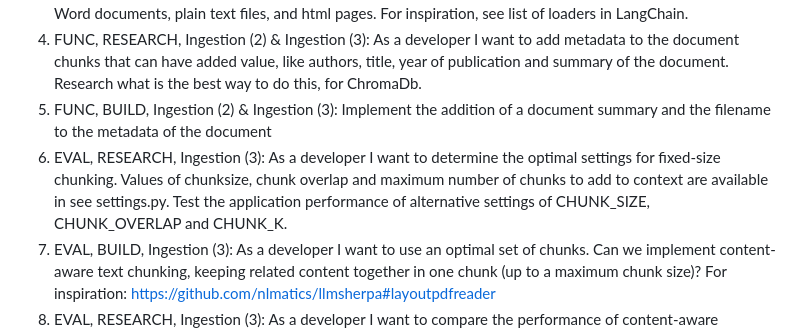
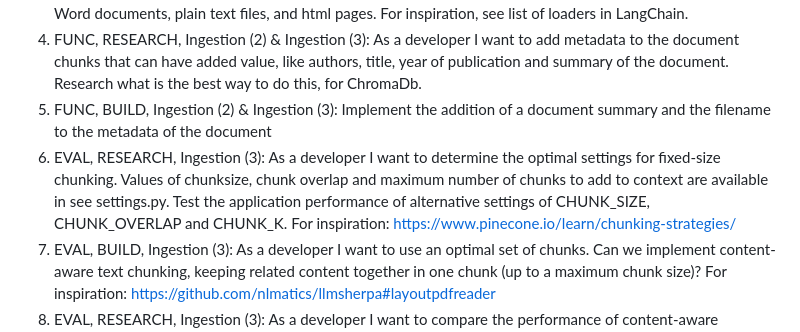
Before and after one commit to pbl-nl/appl-docchat, a Markdown page: README.md, the part around the change. Drawn GitHub-style.

```diff
--- a/README.md
+++ b/README.md
@@ -80,7 +80,7 @@ All user stories have an association with one of the steps (1 - 12) in the pipel
 3. FUNC, BUILD, Ingestion (2): As a user I want to query not only PDF’s, but also other file types with text, like Word documents, plain text files, and html pages. For inspiration, see list of loaders in LangChain.
 4. FUNC, RESEARCH, Ingestion (2) & Ingestion (3): As a developer I want to add metadata to the document chunks that can have added value, like authors, title, year of publication and summary of the document. Research what is the best way to do this, for ChromaDb.
 5. FUNC, BUILD, Ingestion (2) & Ingestion (3): Implement the addition of a document summary and the filename to the metadata of the document
-6. EVAL, RESEARCH, Ingestion (3): As a developer I want to determine the optimal settings for fixed-size chunking. Values of chunksize, chunk overlap and maximum number of chunks to add to context are available in see settings.py. Test the application performance of alternative settings of CHUNK_SIZE, CHUNK_OVERLAP and CHUNK_K.
+6. EVAL, RESEARCH, Ingestion (3): As a developer I want to determine the optimal settings for fixed-size chunking. Values of chunksize, chunk overlap and maximum number of chunks to add to context are available in see settings.py. Test the application performance of alternative settings of CHUNK_SIZE, CHUNK_OVERLAP and CHUNK_K. For inspiration: https://www.pinecone.io/learn/chunking-strategies/
 7. EVAL, BUILD, Ingestion (3): As a developer I want to use an optimal set of chunks. Can we implement content-aware text chunking, keeping related content together in one chunk (up to a maximum chunk size)? For inspiration: https://github.com/nlmatics/llmsherpa#layoutpdfreader
 8. EVAL, RESEARCH, Ingestion (3): As a developer I want to compare the performance of content-aware chunking with fixed-size chunking
 9. FUNC, BUILD, Ingestion (4) & Retrieval (7): As a developer I want to generate the best answers to the user questions. The application currently uses OpenAI's text-embedding-ada-002 as embedding model. It is not the best one according to huggingface MTEB embedding leaderboard. See https://huggingface.co/spaces/mteb/leaderboard. Implement an alternative open-source, on-premise, embedding model.
```
